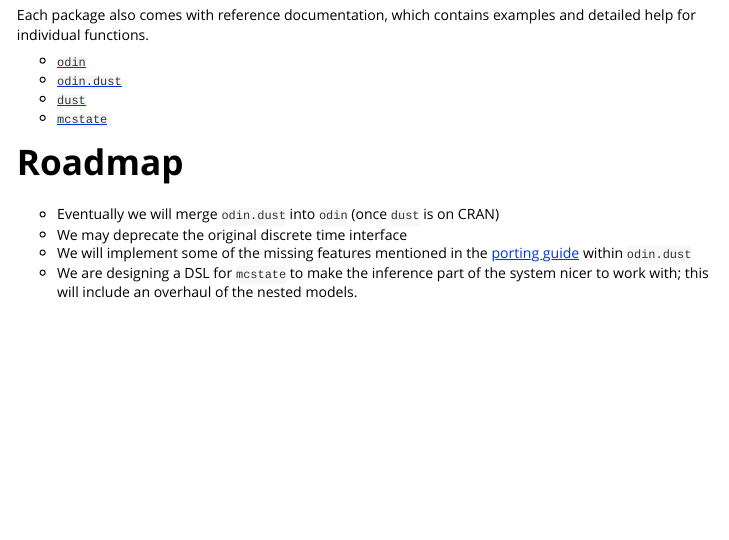
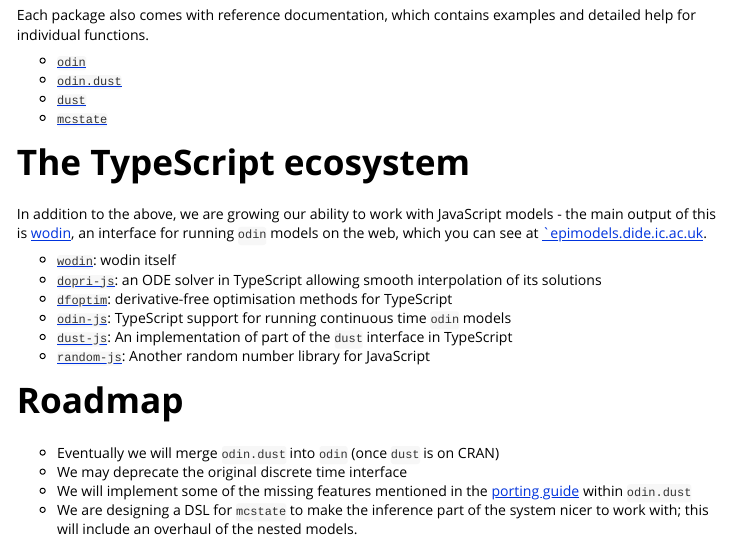
Before and after one commit to mrc-ide/odin, an R Markdown document (vignettes/guide.Rmd): the page in a window 1100 px wide, from 1360 px down. Rendered offline with R 4.5, knitr and Pandoc, with nearby package versions.

Commit message:
Add bits on the js ecosystem

```diff
--- a/vignettes/guide.Rmd
+++ b/vignettes/guide.Rmd
@@ -63,6 +63,17 @@ Each package also comes with reference documentation, which contains examples an
 * [`dust`](https://mrc-ide.github.io/dust/reference/index.html)
 * [`mcstate`](https://mrc-ide.github.io/mcstate/reference/index.html)
 
+# The TypeScript ecosystem
+
+In addition to the above, we are growing our ability to work with JavaScript models - the main output of this is [wodin](https://github.com/mrc-ide/wodin), an interface for running `odin` models on the web, which you can see at [`epimodels.dide.ic.ac.uk](https://epimodels.dide.ic.ac.uk/).
+
+* [`wodin`](https://github.com/mrc-ide/wodin): wodin itself
+* [`dopri-js`](https://github.com/mrc-ide/dopri-js): an ODE solver in TypeScript allowing smooth interpolation of its solutions
+* [`dfoptim`](https://github.com/reside-ic/dfoptim): derivative-free optimisation methods for TypeScript
+* [`odin-js`](https://github.com/mrc-ide/odin-js): TypeScript support for running continuous time `odin` models
+* [`dust-js`](https://github.com/mrc-ide/dust-js): An implementation of part of the `dust` interface in TypeScript
+* [`random-js`](https://github.com/reside-ic/random-js): Another random number library for JavaScript
+
 # Roadmap
 
 * Eventually we will merge `odin.dust` into `odin` (once `dust` is on CRAN)
```
Also changed, not shown: 1 other file.
